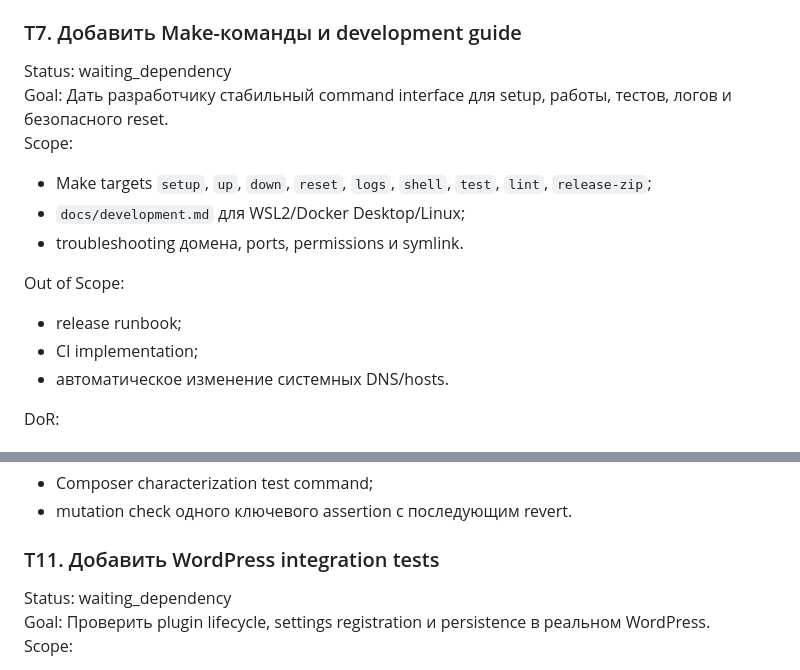
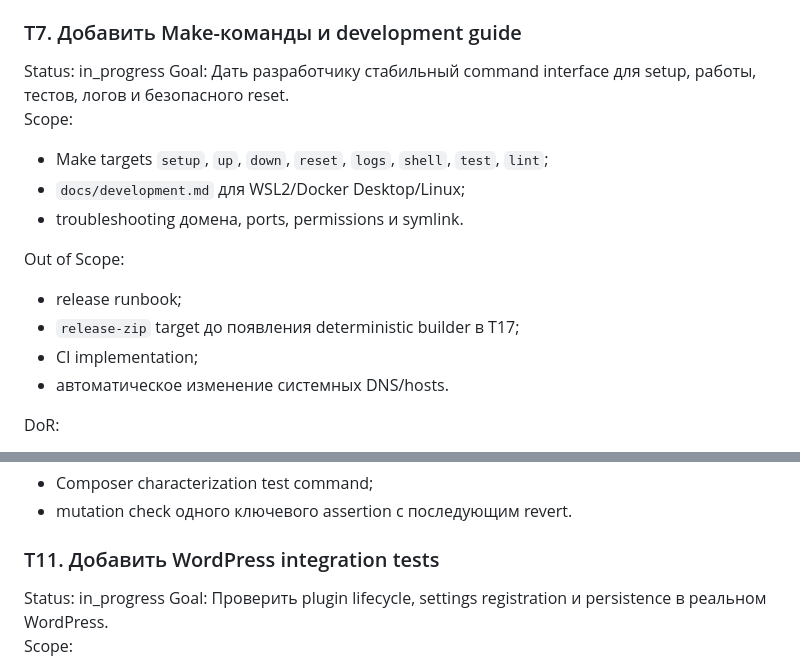
Before and after one commit to hokoo/wp-site-options, a Markdown page: docs/execution-backlog.md, 2 parts joined by grey strips. GitHub-like rendering.

Commit message:
docs: advance local and integration tasks

```diff
--- a/docs/execution-backlog.md
+++ b/docs/execution-backlog.md
@@ -316,17 +316,18 @@ Verification:
 
 ### T7. Добавить Make-команды и development guide
 
-Status: waiting_dependency
+Status: in_progress
 Goal: Дать разработчику стабильный command interface для setup, работы, тестов, логов и безопасного reset.
 Scope:
 
-- Make targets `setup`, `up`, `down`, `reset`, `logs`, `shell`, `test`, `lint`, `release-zip`;
+- Make targets `setup`, `up`, `down`, `reset`, `logs`, `shell`, `test`, `lint`;
 - `docs/development.md` для WSL2/Docker Desktop/Linux;
 - troubleshooting домена, ports, permissions и symlink.
 
 Out of Scope:
 
 - release runbook;
+- `release-zip` target до появления deterministic builder в T17;
 - CI implementation;
 - автоматическое изменение системных DNS/hosts.
 
@@ -498,7 +499,7 @@ Verification:
 
 ### T11. Добавить WordPress integration tests
 
-Status: waiting_dependency
+Status: in_progress
 Goal: Проверить plugin lifecycle, settings registration и persistence в реальном WordPress.
 Scope:
 
```
